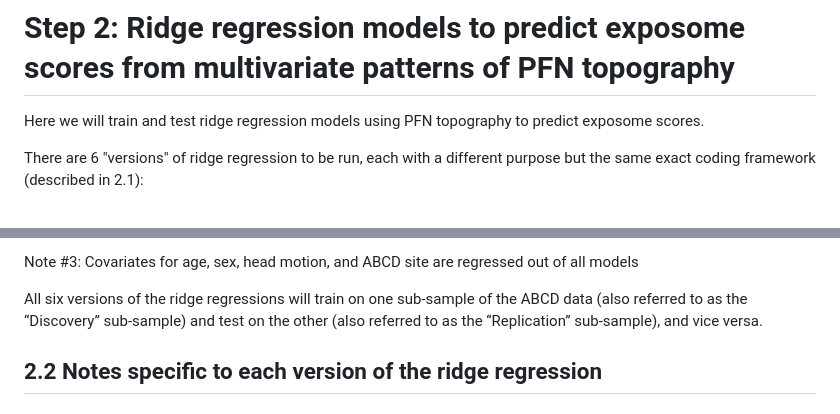
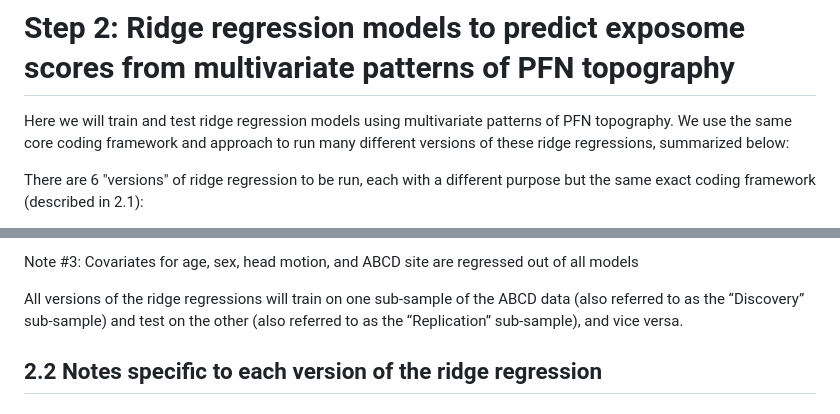
Before and after one commit to PennLINC/exposome_PFNs_cognition, a Markdown page: README.md, 2 parts joined by grey strips. GitHub-like rendering.

```diff
--- a/README.md
+++ b/README.md
@@ -10,7 +10,7 @@ This markdown file does data wrangling and analyses to link exposome scores with
 
 
 # Step 2: Ridge regression models to predict exposome scores from multivariate patterns of PFN topography
-Here we will train and test ridge regression models using PFN topography to predict exposome scores.
+Here we will train and test ridge regression models using multivariate patterns of PFN topography. We use the same core coding framework and approach to run many different versions of these ridge regressions, summarized below:
 
 There are 6 "versions" of ridge regression to be run, each with a different purpose but the same exact coding framework (described in 2.1):
 1. **PFNs-ExpFactor**: Use PFN topography to predict Exp-Factor (all at baseline T0 assessment)
@@ -38,7 +38,7 @@ Note #2: If you want to change the output directories for all the results to lan
 
 Note #3: Covariates for age, sex, head motion, and ABCD site are regressed out of all models
 
-All six versions of the ridge regressions will train on one sub-sample of the ABCD data (also referred to as the “Discovery” sub-sample) and test on the other (also referred to as the “Replication” sub-sample), and vice versa.
+All versions of the ridge regressions will train on one sub-sample of the ABCD data (also referred to as the “Discovery” sub-sample) and test on the other (also referred to as the “Replication” sub-sample), and vice versa.
 
 ## 2.2 Notes specific to each version of the ridge regression
 
```
